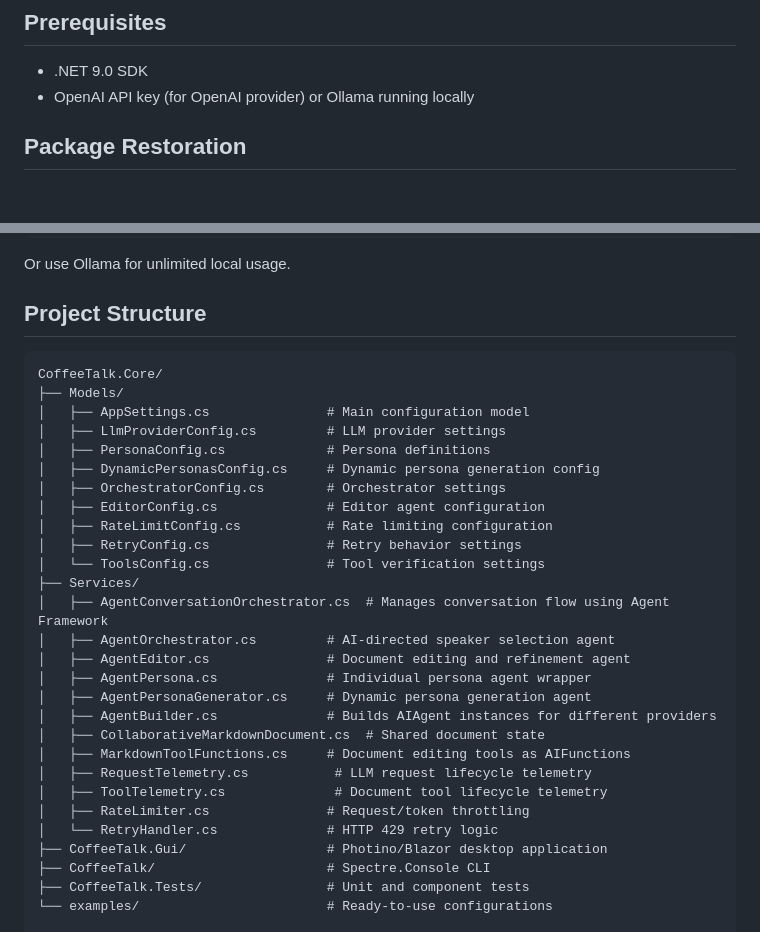
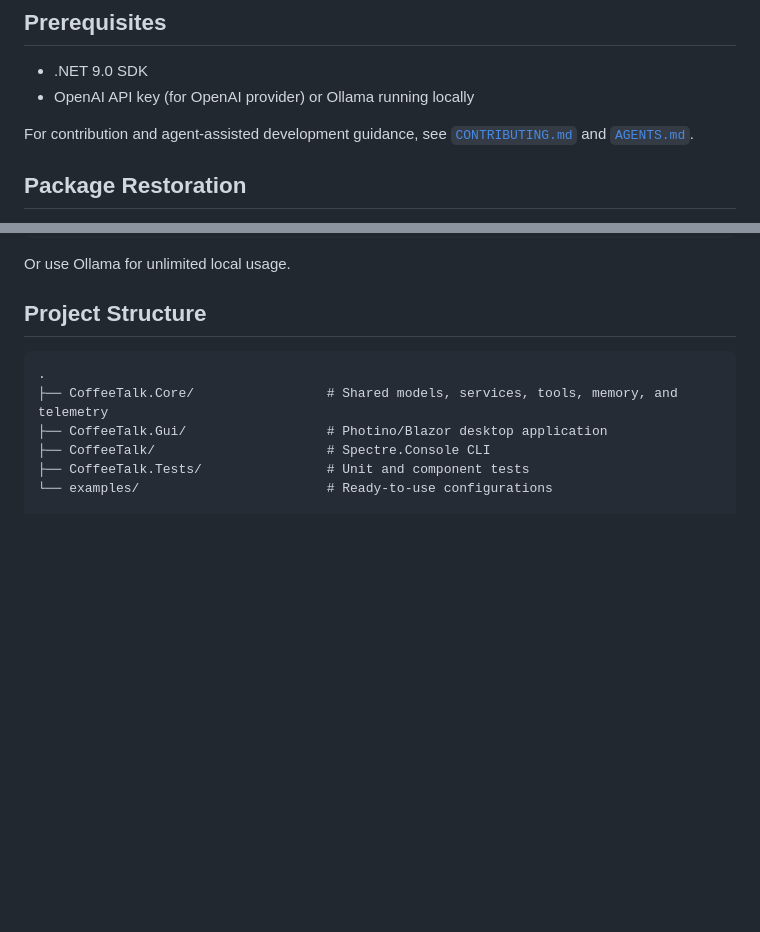
Before and after one commit to cmalpass/coffeetalk, a Markdown page: README.md, 2 parts joined by grey strips. Drawn GitHub-style; blank space fills up the shorter version.

Commit message:
Modernize contributor and agent guidance

````diff
--- a/README.md
+++ b/README.md
@@ -26,6 +26,8 @@ CoffeeTalk is a .NET 9 application for orchestrating multi-persona LLM conversat
 
 - .NET 9.0 SDK
 - OpenAI API key (for OpenAI provider) or Ollama running locally
+
+For contribution and agent-assisted development guidance, see [`CONTRIBUTING.md`](CONTRIBUTING.md) and [`AGENTS.md`](AGENTS.md).
 
 ## Package Restoration
 
@@ -707,30 +709,8 @@ Or use Ollama for unlimited local usage.
 ## Project Structure
 
 ```
-CoffeeTalk.Core/
-├── Models/
-│   ├── AppSettings.cs               # Main configuration model
-│   ├── LlmProviderConfig.cs         # LLM provider settings
-│   ├── PersonaConfig.cs             # Persona definitions
-│   ├── DynamicPersonasConfig.cs     # Dynamic persona generation config
-│   ├── OrchestratorConfig.cs        # Orchestrator settings
-│   ├── EditorConfig.cs              # Editor agent configuration
-│   ├── RateLimitConfig.cs           # Rate limiting configuration
-│   ├── RetryConfig.cs               # Retry behavior settings
-│   └── ToolsConfig.cs               # Tool verification settings
-├── Services/
-│   ├── AgentConversationOrchestrator.cs  # Manages conversation flow using Agent Framework
-│   ├── AgentOrchestrator.cs         # AI-directed speaker selection agent
-│   ├── AgentEditor.cs               # Document editing and refinement agent
-│   ├── AgentPersona.cs              # Individual persona agent wrapper
-│   ├── AgentPersonaGenerator.cs     # Dynamic persona generation agent
-│   ├── AgentBuilder.cs              # Builds AIAgent instances for different providers
-│   ├── CollaborativeMarkdownDocument.cs  # Shared document state
-│   ├── MarkdownToolFunctions.cs     # Document editing tools as AIFunctions
-│   ├── RequestTelemetry.cs           # LLM request lifecycle telemetry
-│   ├── ToolTelemetry.cs              # Document tool lifecycle telemetry
-│   ├── RateLimiter.cs               # Request/token throttling
-│   └── RetryHandler.cs              # HTTP 429 retry logic
+.
+├── CoffeeTalk.Core/                 # Shared models, services, tools, memory, and telemetry
 ├── CoffeeTalk.Gui/                  # Photino/Blazor desktop application
 ├── CoffeeTalk/                      # Spectre.Console CLI
 ├── CoffeeTalk.Tests/                # Unit and component tests
````
Also changed, not shown: AGENTS.md (added, +48 -0 lines), CONTRIBUTING.md (+47 -150 lines).
